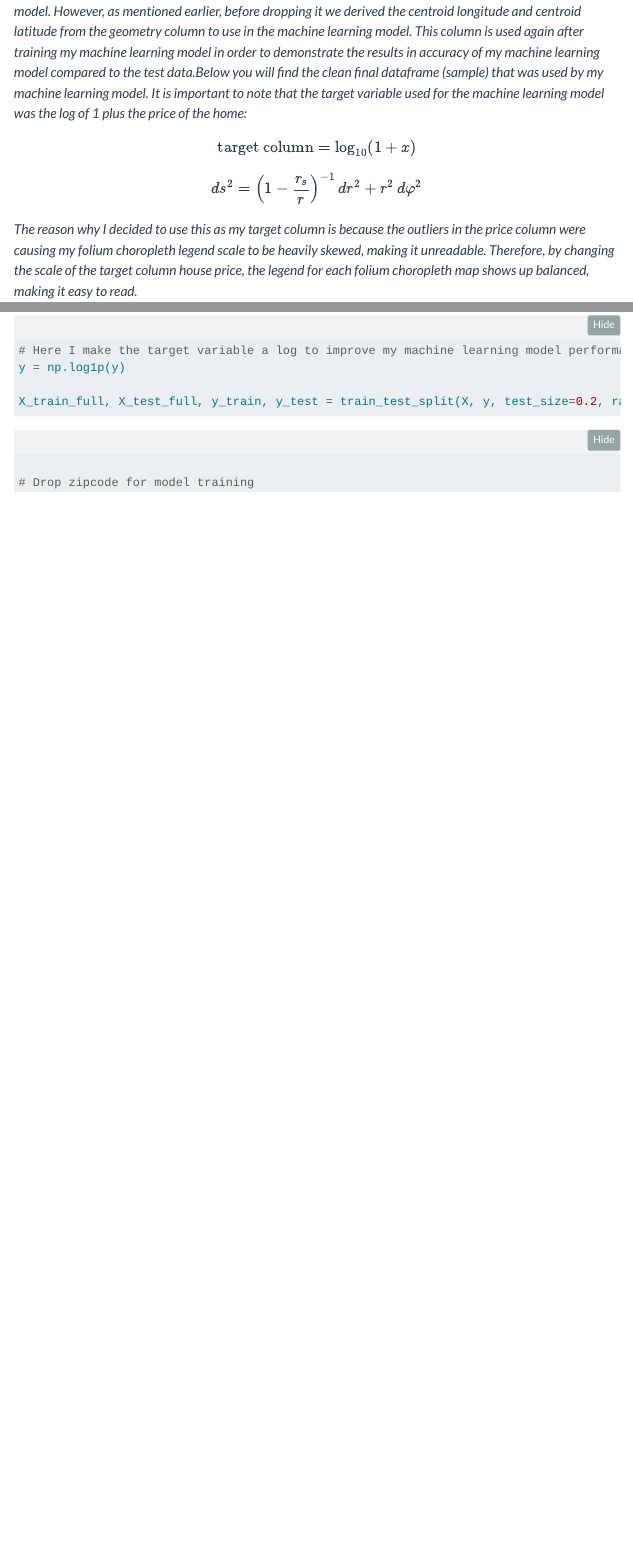
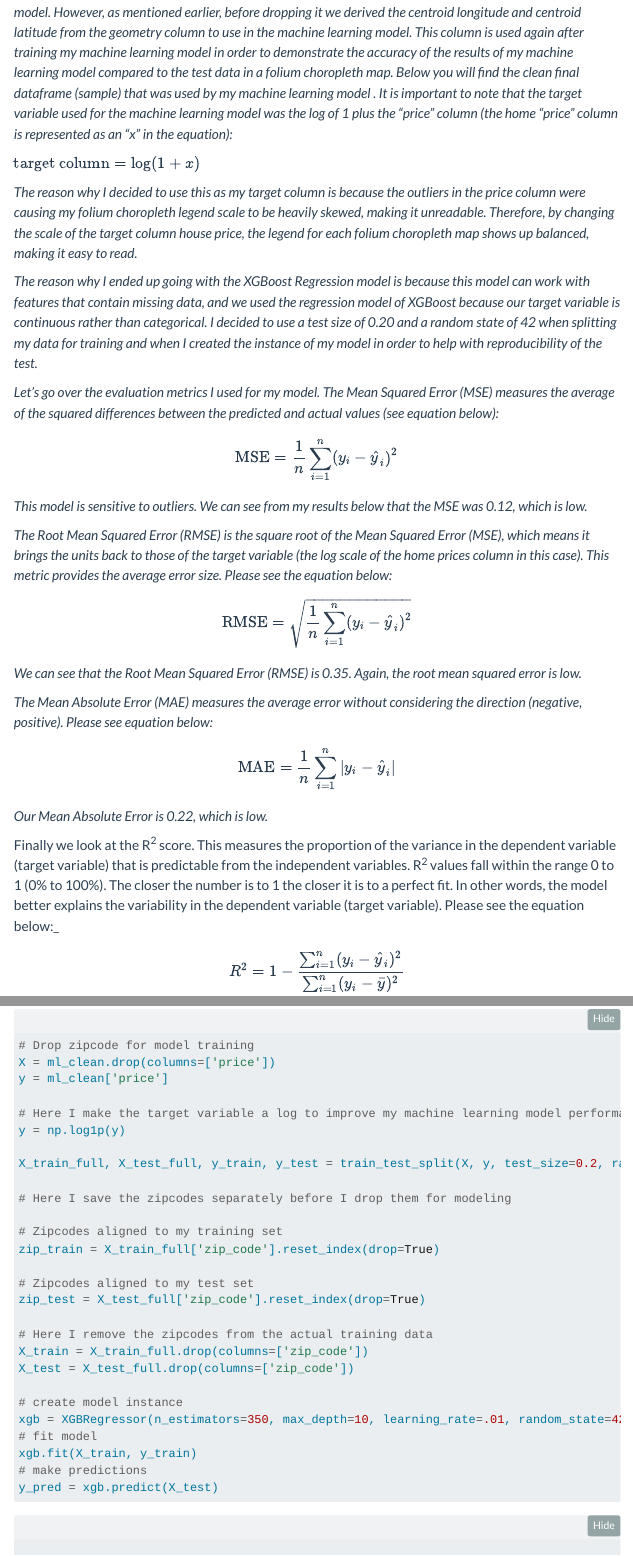
Before and after one commit to luisraulrivera24/luisraulrivera24.github.io, a Quarto document (Machine_Learning/project1.qmd): the page in a window 1100 px wide, from 3450 px down before the commit and from 3510 px down after it, so that both start at the same text, and a second part further down, joined at a grey line. Rendered offline with R 4.5, knitr and Pandoc in place of Quarto, with nearby package versions; folded parts are opened; some code elsewhere in the file could not run offline; menus at the side of the page are left out.

Commit message:
Submitting p1ml - almost finished

````diff
--- a/Machine_Learning/project1.qmd
+++ b/Machine_Learning/project1.qmd
@@ -9,10 +9,10 @@ format:
     page-layout: full
     title-block-banner: true
     toc: true
-    toc-depth: 3
+    toc-depth: 2
     toc-location: body
     number-sections: false
-    html-math-method: katex
+    html-math-method: mathjax
     code-fold: true
     code-summary: "Show the code"
     code-overflow: wrap
@@ -146,9 +146,3 @@ ml_clean = ml_clean.drop(columns=['geometry'])
 zip_shapes.head(10)
 ```
 
-_It is important to note that the geometry column gets dropped since this is not needed in the machine learning model. However, as mentioned earlier, before dropping it we derived the centroid longitude and centroid latitude from the geometry column to use in the machine learning model. This column is used again after training my machine learning model in order to demonstrate the results in accuracy of my machine learning model compared to the test data.Below you will find the clean final dataframe (sample) that was used by my machine learning model. It is important to note that the target variable used for the machine learning model was the log of 1 plus the price of the home:_
-$$
-\text{target column} = \log_{10}\left(1+x\right)
-$$
-$$
-{\displaystyle ds^{2}=\left(1-{\frac {r_{\mathrm {s} }}{r}}\right)^{-1}\,dr^{2}+r^{2}\,d\varphi ^{2}}
@@ -156,9 +151,35 @@ $$
+_It is important to note that the geometry column gets dropped since this is not needed in the machine learning model. However, as mentioned earlier, before dropping it we derived the centroid longitude and centroid latitude from the geometry column to use in the machine learning model. This column is used again after training my machine learning model in order to demonstrate the accuracy of the results of my machine learning model compared to the test data in a folium choropleth map. Below you will find the clean final dataframe (sample) that was used by my machine learning model . It is important to note that the target variable used for the machine learning model was the log of 1 plus the "price" column (the home "price" column is represented as an "x" in the equation):_
+
+$\text{target column} = \log\left(1+x\right)$
+
 _The reason why I decided to use this as my target column is because the outliers in the price column were causing my folium choropleth legend scale to be heavily skewed, making it unreadable. Therefore, by changing the scale of the target column house price, the legend for each folium choropleth map shows up balanced, making it easy to read._
 
+_The reason why I ended up going with the XGBoost Regression model is because this model can work with features that contain missing data, and we used the regression model of XGBoost because our target variable is continuous rather than categorical. I decided to use a test size of 0.20 and a random state of 42 when splitting my data for training and when I created the instance of my model in order to help with reproducibility of the test._
 
-```{python}
-ml_clean.head(10)
-```
+_Let's go over the evaluation metrics I used for my model. The Mean Squared Error (MSE) measures the average of the squared differences between the predicted and actual values (see equation below):_
 
-## Results
-_The reason why I ended up going with the XGBoost Regression model is because this model can work with features that contain missing data, and we used the regression model of XGBoost because our target variable is continuous rather than categorical. I decided to use a test size of 0.20 and a random state of 42 when splitting my data for training and when I created the instance of my model in order to help with reproducibility of the test. Let's go over the evaluation metrics I used for my model. The Mean Squared Error (MSE) measures the average of the squared differences between the predicted and actual values. This model is sensitive to outliers. We can see from my results below that the MSE was 0.12, which is low. The Root Mean Squared Error (RMSE) is the square root of the Mean Squared Error (MSE), which means it brings the units back to those of the target variable (the log scale of the home prices column in this case). This metric provides the average error size. We can see that the Root Mean Squared Error (RMSE) is 0.35. Again, the root mean squared error is low. The Mean Absolute Error (MAE) measures the average error without considering the direction (negative, positive). Our Mean Absolute Error is 0.22, which is low. Finally we look at the R^2^ score. This measures the proportion of the variance in the dependent variable (target variable) that is predictable from the independent variables. R^2^ values fall within the range 0 to 1 (0% to 100%). The closer the number is to 1 the closer it is to a perfect fit. In other words, the model better explains the variability in the dependent variable (target variable). We got a result of 0.85 which is overall great._
+$$
+\text{MSE} = \frac{1}{n} \sum_{i=1}^{n} (y_i - \hat{y}_i)^2
+$$
+
+_This model is sensitive to outliers. We can see from my results below that the MSE was 0.12, which is low._
+
+_The Root Mean Squared Error (RMSE) is the square root of the Mean Squared Error (MSE), which means it brings the units back to those of the target variable (the log scale of the home prices column in this case). This metric provides the average error size. Please see the equation below:_
+
+$$
+\text{RMSE} = \sqrt{\frac{1}{n} \sum_{i=1}^{n} (y_i - \hat{y}_i)^2}
+$$
+
+_We can see that the Root Mean Squared Error (RMSE) is 0.35. Again, the root mean squared error is low._
+
+_The Mean Absolute Error (MAE) measures the average error without considering the direction (negative, positive). Please see equation below:_
+$$
+\text{MAE} = \frac{1}{n} \sum_{i=1}^{n} \left| y_i - \hat{y}_i \right|
+$$
+
+_Our Mean Absolute Error is 0.22, which is low._
+
+Finally we look at the R^2^ score. This measures the proportion of the variance in the dependent variable (target variable) that is predictable from the independent variables. R^2^ values fall within the range 0 to 1 (0% to 100%). The closer the number is to 1 the closer it is to a perfect fit. In other words, the model better explains the variability in the dependent variable (target variable). Please see the equation below:_
+
+$$
+R^2 = 1 - \frac{\sum_{i=1}^{n} (y_i - \hat{y}_i)^2}{\sum_{i=1}^{n} (y_i - \bar{y})^2}
@@ -165,9 +191,32 @@ _The reason why I ended up going with the XGBoost Regression model is because th
 
 ```python
+# Drop zipcode for model training
+X = ml_clean.drop(columns=['price'])
+y = ml_clean['price']
+
 # Here I make the target variable a log to improve my machine learning model performance
 y = np.log1p(y)
 
 X_train_full, X_test_full, y_train, y_test = train_test_split(X, y, test_size=0.2, random_state=42)
+
+# Here I save the zipcodes separately before I drop them for modeling
+
+# Zipcodes aligned to my training set
+zip_train = X_train_full['zip_code'].reset_index(drop=True)
+
+# Zipcodes aligned to my test set
+zip_test = X_test_full['zip_code'].reset_index(drop=True)
+
+# Here I remove the zipcodes from the actual training data
+X_train = X_train_full.drop(columns=['zip_code'])
+X_test = X_test_full.drop(columns=['zip_code'])
+
+# create model instance
+xgb = XGBRegressor(n_estimators=350, max_depth=10, learning_rate=.01, random_state=42)
+# fit model
+xgb.fit(X_train, y_train)
+# make predictions
+y_pred = xgb.predict(X_test)
 ```
 
 ```{python}
````
Also changed, not shown: Machine_Learning/project1.qmd (19 more changed lines), 1 other file.
